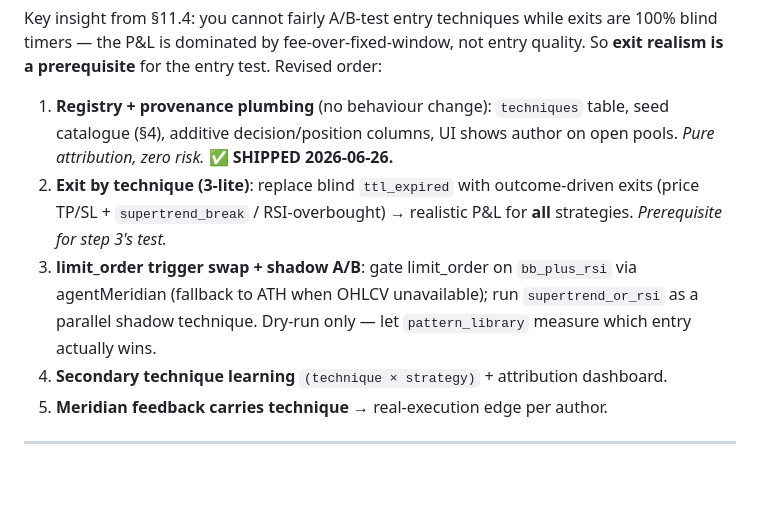
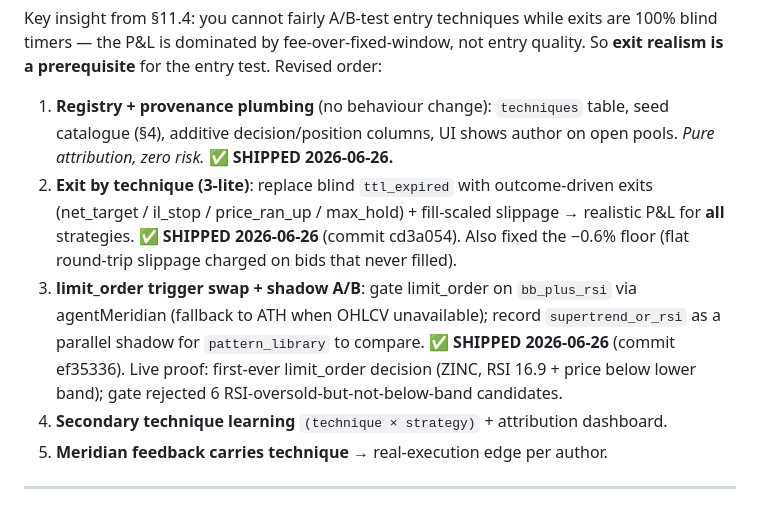
Before and after one commit to eggi-st/argus-bot, a Markdown page: docs/TECHNIQUE-MAP-AND-PROVENANCE.md, the part around the change. Drawn GitHub-style; blank space fills up the shorter version.

Commit message:
docs: mark Phase 2 + 3 shipped in technique design doc
Co-Authored-By: Claude Opus 4.8 <noreply@anthropic.com>

```diff
--- a/docs/TECHNIQUE-MAP-AND-PROVENANCE.md
+++ b/docs/TECHNIQUE-MAP-AND-PROVENANCE.md
@@ -318,12 +318,16 @@ Revised order:
    table, seed catalogue (§4), additive decision/position columns, UI shows
    author on open pools. *Pure attribution, zero risk.* ✅ **SHIPPED 2026-06-26.**
 2. **Exit by technique (3-lite)**: replace blind `ttl_expired` with
-   outcome-driven exits (price TP/SL + `supertrend_break` / RSI-overbought) →
-   realistic P&L for **all** strategies. *Prerequisite for step 3's test.*
+   outcome-driven exits (net_target / il_stop / price_ran_up / max_hold) +
+   fill-scaled slippage → realistic P&L for **all** strategies.
+   ✅ **SHIPPED 2026-06-26** (commit cd3a054). Also fixed the −0.6% floor
+   (flat round-trip slippage charged on bids that never filled).
 3. **limit_order trigger swap + shadow A/B**: gate limit_order on `bb_plus_rsi`
-   via agentMeridian (fallback to ATH when OHLCV unavailable); run
-   `supertrend_or_rsi` as a parallel shadow technique. Dry-run only — let
-   `pattern_library` measure which entry actually wins.
+   via agentMeridian (fallback to ATH when OHLCV unavailable); record
+   `supertrend_or_rsi` as a parallel shadow for `pattern_library` to compare.
+   ✅ **SHIPPED 2026-06-26** (commit ef35336). Live proof: first-ever
+   limit_order decision (ZINC, RSI 16.9 + price below lower band); gate rejected
+   6 RSI-oversold-but-not-below-band candidates.
 4. **Secondary technique learning** `(technique × strategy)` + attribution dashboard.
 5. **Meridian feedback carries technique** → real-execution edge per author.
 
```
